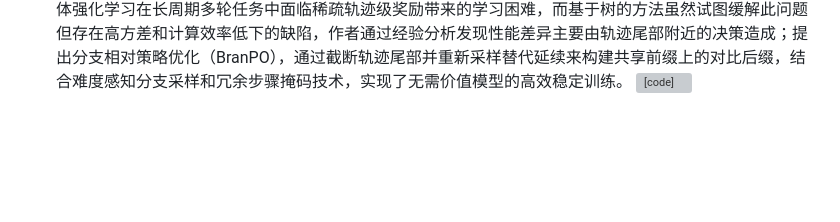
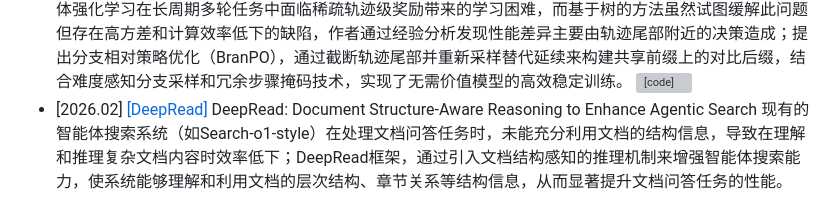
Before and after one commit to GNEHUY/Awesome-AgenticRAG, a Markdown page: README.md, the part around the change. GitHub-like rendering; blank space fills up the shorter version; grey boxes are pictures that could not be loaded.

```diff
--- a/README.md
+++ b/README.md
@@ -79,3 +79,4 @@
 - [2026.02] [[Search-R2]](https://arxiv.org/abs/2602.03647v1) Search-R2: Enhancing Search-Integrated Reasoning via Actor-Refiner Collaboration 搜索集成推理使语言智能体能够超越静态参数知识主动查询外部信息源，但通过强化学习训练这些智能体时面临多尺度信用分配问题（现有方法依赖稀疏的轨迹级奖励，无法区分高质量推理和偶然猜测，导致冗余或误导性的搜索行为）；提出Search-R2框架，通过Actor-Refiner协作机制增强推理，其中Actor生成初始推理轨迹，Meta-Refiner通过"剪切-再生"机制选择性诊断和修复缺陷步骤，并引入结合结果正确性与证据信息密度的混合奖励设计，将Actor-Refiner交互形式化为平滑混合策略，证明选择性修正能严格优于强基线。
 - [2026.02] [[BAR-RAG]](https://arxiv.org/abs/2602.03689v1) Rethinking the Reranker: Boundary-Aware Evidence Selection for Robust Retrieval-Augmented Generation 检索增强生成（RAG）系统依赖重排序器（reranker）从检索到的文档中选择最相关的证据，但现有方法忽视了检索文档与查询之间的边界关系，导致在证据选择时无法有效区分真正相关的文档和噪声文档；提出边界感知证据选择方法（Boundary-Aware Evidence Selection），通过引入边界感知机制来显式建模文档与查询之间的边界关系，实现更鲁棒的证据选择，提升检索增强生成系统在存在噪声文档时的性能。Reranker变成Selector。 [![[code]](https://img.shields.io/github/stars/GasolSun36/BAR-RAG)](https://github.com/GasolSun36/BAR-RAG)
 - [2026.02] [[BranPO]](https://arxiv.org/abs/2602.03719v1) Training Multi-Turn Search Agent via Contrastive Dynamic Branch Sampling 现有的智能体强化学习在长周期多轮任务中面临稀疏轨迹级奖励带来的学习困难，而基于树的方法虽然试图缓解此问题但存在高方差和计算效率低下的缺陷，作者通过经验分析发现性能差异主要由轨迹尾部附近的决策造成；提出分支相对策略优化（BranPO），通过截断轨迹尾部并重新采样替代延续来构建共享前缀上的对比后缀，结合难度感知分支采样和冗余步骤掩码技术，实现了无需价值模型的高效稳定训练。 [![[code]](https://img.shields.io/github/stars/YubaoZhao/BranPO)](https://github.com/YubaoZhao/BranPO)
+- [2026.02] [[DeepRead]](https://arxiv.org/abs/2602.05014v1) DeepRead: Document Structure-Aware Reasoning to Enhance Agentic Search 现有的智能体搜索系统（如Search-o1-style）在处理文档问答任务时，未能充分利用文档的结构信息，导致在理解和推理复杂文档内容时效率低下；DeepRead框架，通过引入文档结构感知的推理机制来增强智能体搜索能力，使系统能够理解和利用文档的层次结构、章节关系等结构信息，从而显著提升文档问答任务的性能。
```
